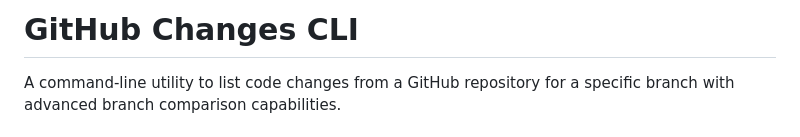
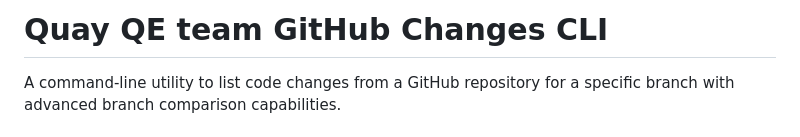
Before and after one commit to LiZhang19817/Check_Code_Diffs, a Markdown page: README.md, the part around the change. GitHub-like rendering.

```diff
--- a/README.md
+++ b/README.md
@@ -1,4 +1,4 @@
-# GitHub Changes CLI
+# Quay QE team GitHub Changes CLI
 
 A command-line utility to list code changes from a GitHub repository for a specific branch with advanced branch comparison capabilities.
 
```
